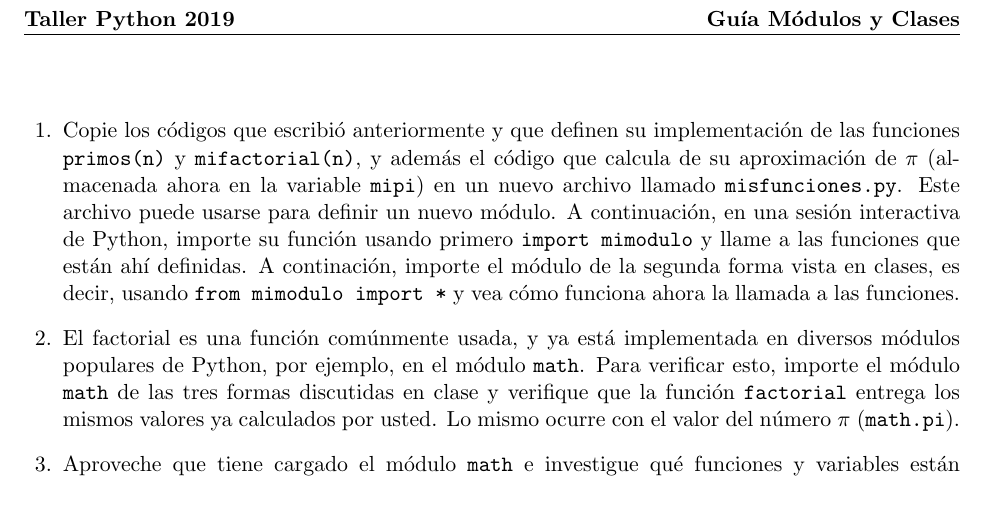
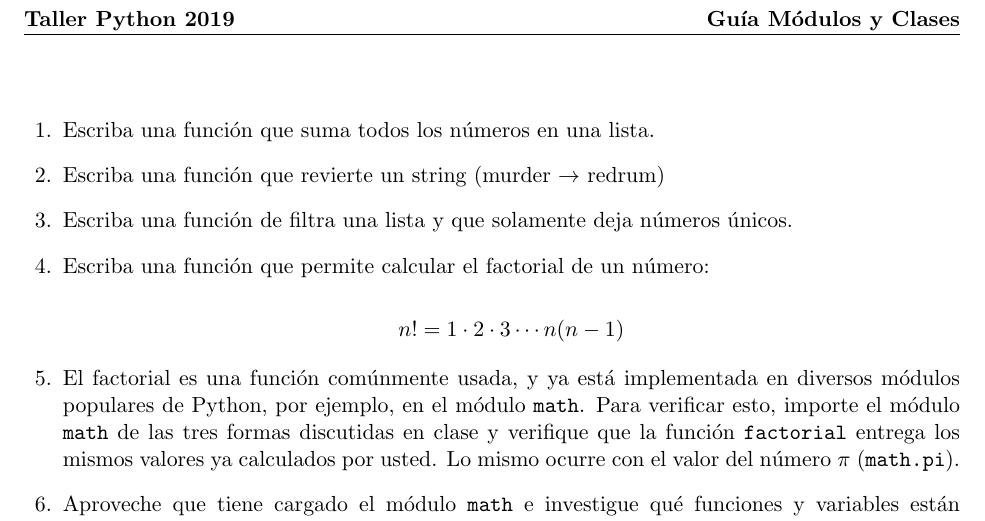
Before and after one commit to PythonUdeC/CPC21, a LaTeX problem sheet (guias/guia-Modulos-Clases.tex): part of the page, cut so that both start at the same text. Compiled offline with pdfLaTeX.

Commit message:
actualizar guia modulos-clases

```diff
--- a/guias/guia-Modulos-Clases.tex
+++ b/guias/guia-Modulos-Clases.tex
@@ -28,7 +28,16 @@
 %%%%%%%%%%%%%%%%%%%%%%%%%%%%%%%%%%%%%%%%%%
 
 \begin{questions}
-\item Copie los códigos que escribió anteriormente y que definen su implementación de  las funciones \texttt{primos(n)} y \texttt{mifactorial(n)}, y además el código que calcula de su aproximación de $\pi$ (almacenada ahora en la variable \texttt{mipi}) en un nuevo archivo llamado \texttt{misfunciones.py}. Este archivo puede usarse para definir un nuevo módulo. A continuación, en una sesión interactiva de Python, importe su función usando primero \texttt{import mimodulo} y llame a las funciones que están ahí definidas. A continación, importe el módulo de la segunda forma vista en clases, es decir, usando \texttt{from mimodulo import *} y vea cómo funciona ahora la llamada a las funciones.
+\item Escriba una función que suma todos los números en una lista.
+
+\item Escriba una función que revierte un string (murder $\rightarrow$ redrum)
+
+\item Escriba una función de filtra una lista y que solamente deja números
+únicos.
+
+\item Escriba una función que permite calcular el factorial de un número:
+
+	$$ n! = 1\cdot 2\cdot 3 \cdots n(n-1) $$
 
 \item El factorial es una función comúnmente usada, y ya está implementada en diversos módulos populares de Python, por ejemplo, en el módulo \texttt{math}. Para verificar esto, importe el módulo \texttt{math} de las tres formas discutidas en clase y verifique que la función \texttt{factorial} entrega los mismos valores ya calculados por usted. Lo mismo ocurre con el valor del número $\pi$ (\texttt{math.pi}).
 
```
Also changed, not shown: guias/guia-Modulos-Clases.pdf, 2 other files.
